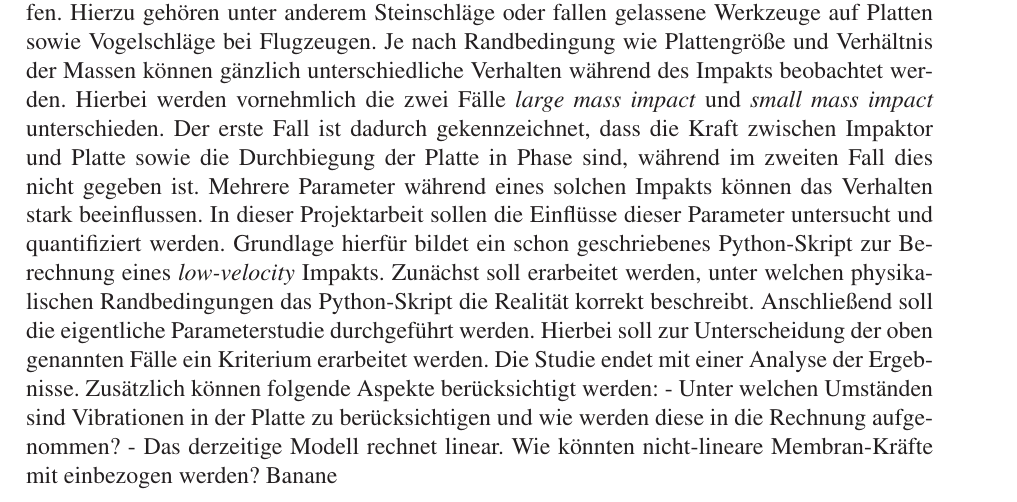
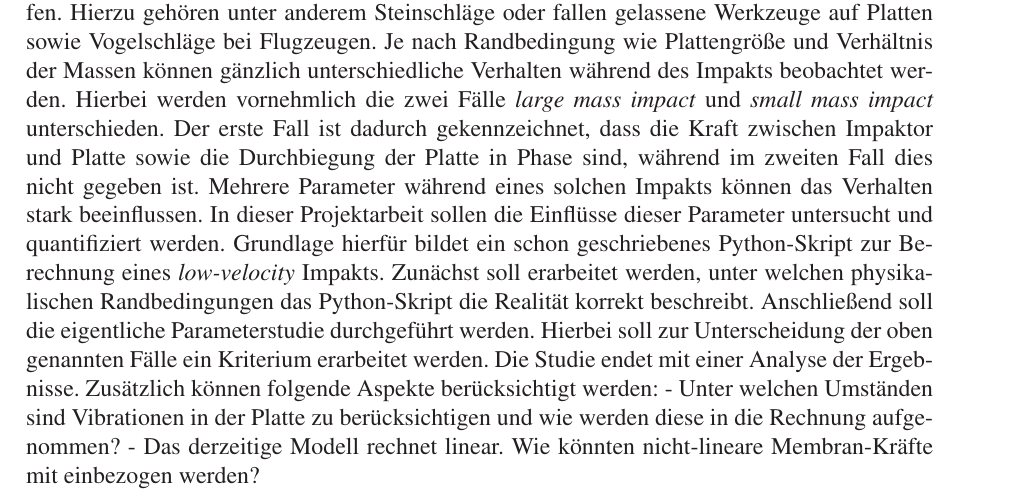
Before and after one commit to Luecx/ProjectArbeitJF, a LaTeX thesis (THESIS_TEMPLATE/Preambel_main_vorlage.tex, which reads THESIS_TEMPLATE/subject.tex): part of page 3 of 42, cut so that both start at the same text. Compiled offline with pdfLaTeX.

Commit message:
removed banane

```diff
--- a/THESIS_TEMPLATE/subject.tex
+++ b/THESIS_TEMPLATE/subject.tex
@@ -26,4 +26,3 @@ Mehrere Parameter während eines solchen Impakts können das Verhalten stark bee
 Zusätzlich können folgende Aspekte berücksichtigt werden:
 - Unter welchen Umständen sind Vibrationen in der Platte zu berücksichtigen und wie werden diese in die Rechnung aufgenommen?
 - Das derzeitige Modell rechnet linear. Wie könnten nicht-lineare Membran-Kräfte mit einbezogen werden?
-Banane
```
